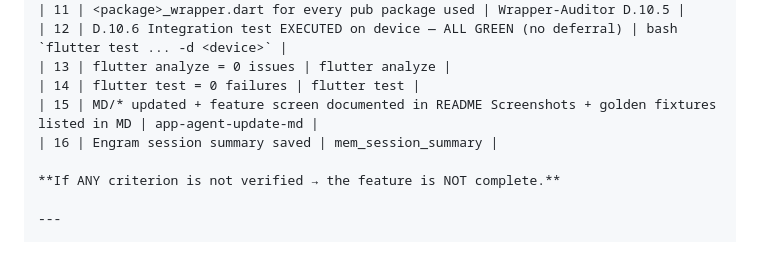
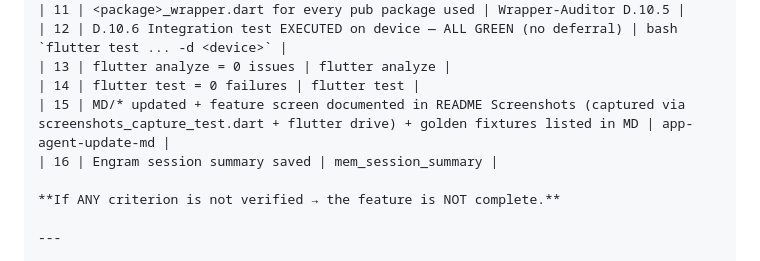
Before and after one commit to Andresit0/architectures, a Markdown page: .ai/orchestrators/Spec-Local-Orchestrator.md, the part around one of its changes. Rendered like a GitHub page.

Commit message:
chore(ai): update orchestrator and lib-structure skill for screenshot capture

```diff
--- a/.ai/orchestrators/Spec-Local-Orchestrator.md
+++ b/.ai/orchestrators/Spec-Local-Orchestrator.md
@@ -1093,7 +1093,7 @@ After the new feature is GREEN and wired, remove the legacy code in ONE cohesive
 | 12 | D.10.6 Integration test EXECUTED on device — ALL GREEN (no deferral) | bash `flutter test ... -d <device>` |
 | 13 | flutter analyze = 0 issues | flutter analyze |
 | 14 | flutter test = 0 failures | flutter test |
-| 15 | MD/* updated + feature screen documented in README Screenshots + golden fixtures listed in MD | app-agent-update-md |
+| 15 | MD/* updated + feature screen documented in README Screenshots (captured via screenshots_capture_test.dart + flutter drive) + golden fixtures listed in MD | app-agent-update-md |
 | 16 | Engram session summary saved | mem_session_summary |
 
 **If ANY criterion is not verified → the feature is NOT complete.**
```
Also changed, not shown: other parts of .ai/orchestrators/Spec-Local-Orchestrator.md (+1 -1 lines), 1 other file.
